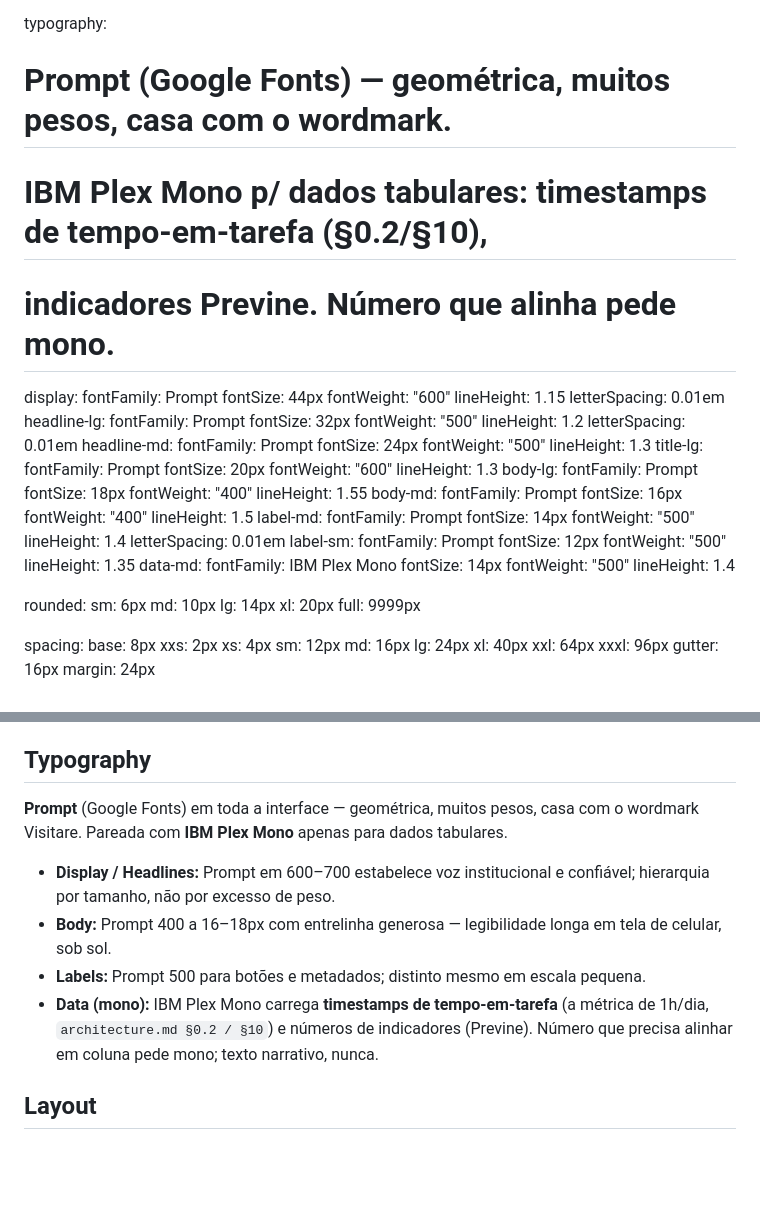
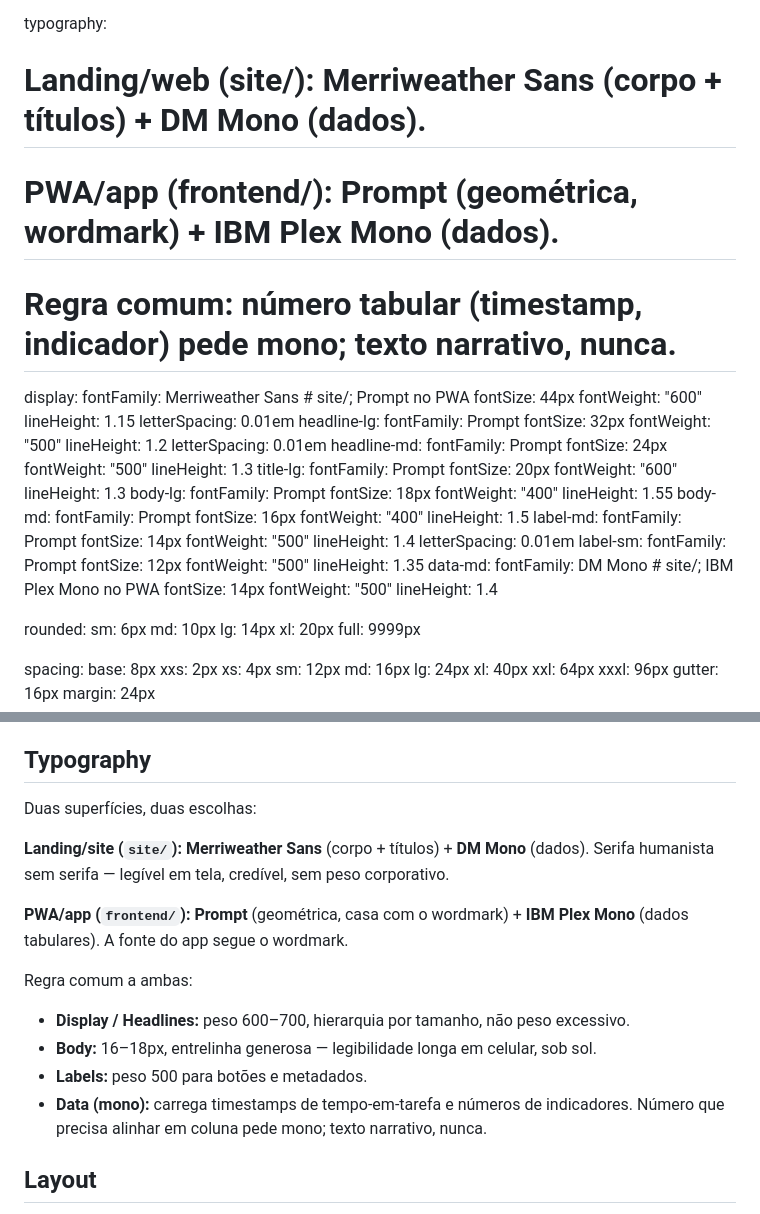
Before and after one commit to Visitare/visitare, a Markdown page: DESIGN.md, 2 parts joined by grey strips. Drawn GitHub-style; blank space fills up the shorter version.

Commit message:
docs(design): F-004 — documentar Merriweather Sans + DM Mono no site/
DESIGN.md documentava Prompt/IBM Plex Mono (PWA). Landing usa
Merriweather Sans + DM Mono desde Sprint 1. Registra ambas as superfícies.

Co-Authored-By: Claude Sonnet 4.6 <noreply@anthropic.com>

```diff
--- a/DESIGN.md
+++ b/DESIGN.md
@@ -50,11 +50,11 @@ colors:
   info-strong: "#0369A1"        # azul-céu (mais azul, menos verde que o teal)
 
 typography:
-  # Prompt (Google Fonts) — geométrica, muitos pesos, casa com o wordmark.
-  # IBM Plex Mono p/ dados tabulares: timestamps de tempo-em-tarefa (§0.2/§10),
-  # indicadores Previne. Número que alinha pede mono.
+  # Landing/web (site/): Merriweather Sans (corpo + títulos) + DM Mono (dados).
+  # PWA/app (frontend/): Prompt (geométrica, wordmark) + IBM Plex Mono (dados).
+  # Regra comum: número tabular (timestamp, indicador) pede mono; texto narrativo, nunca.
   display:
-    fontFamily: Prompt
+    fontFamily: Merriweather Sans  # site/; Prompt no PWA
     fontSize: 44px
     fontWeight: "600"
     lineHeight: 1.15
@@ -97,7 +97,7 @@ typography:
     fontWeight: "500"
     lineHeight: 1.35
   data-md:
-    fontFamily: IBM Plex Mono
+    fontFamily: DM Mono  # site/; IBM Plex Mono no PWA
     fontSize: 14px
     fontWeight: "500"
     lineHeight: 1.4
@@ -309,20 +309,17 @@ de um alerta.
 
 ## Typography
 
-**Prompt** (Google Fonts) em toda a interface — geométrica, muitos pesos, casa
-com o wordmark Visitare. Pareada com **IBM Plex Mono** apenas para dados
-tabulares.
+Duas superfícies, duas escolhas:
 
-- **Display / Headlines:** Prompt em 600–700 estabelece voz institucional e
-  confiável; hierarquia por tamanho, não por excesso de peso.
-- **Body:** Prompt 400 a 16–18px com entrelinha generosa — legibilidade longa
-  em tela de celular, sob sol.
-- **Labels:** Prompt 500 para botões e metadados; distinto mesmo em escala
-  pequena.
-- **Data (mono):** IBM Plex Mono carrega **timestamps de tempo-em-tarefa**
-  (a métrica de 1h/dia, `architecture.md §0.2 / §10`) e números de indicadores
-  (Previne). Número que precisa alinhar em coluna pede mono; texto narrativo,
-  nunca.
+**Landing/site (`site/`):** **Merriweather Sans** (corpo + títulos) + **DM Mono** (dados). Serifa humanista sem serifa — legível em tela, credível, sem peso corporativo.
+
+**PWA/app (`frontend/`):** **Prompt** (geométrica, casa com o wordmark) + **IBM Plex Mono** (dados tabulares). A fonte do app segue o wordmark.
+
+Regra comum a ambas:
+- **Display / Headlines:** peso 600–700, hierarquia por tamanho, não peso excessivo.
+- **Body:** 16–18px, entrelinha generosa — legibilidade longa em celular, sob sol.
+- **Labels:** peso 500 para botões e metadados.
+- **Data (mono):** carrega timestamps de tempo-em-tarefa e números de indicadores. Número que precisa alinhar em coluna pede mono; texto narrativo, nunca.
 
 ## Layout
 
```
